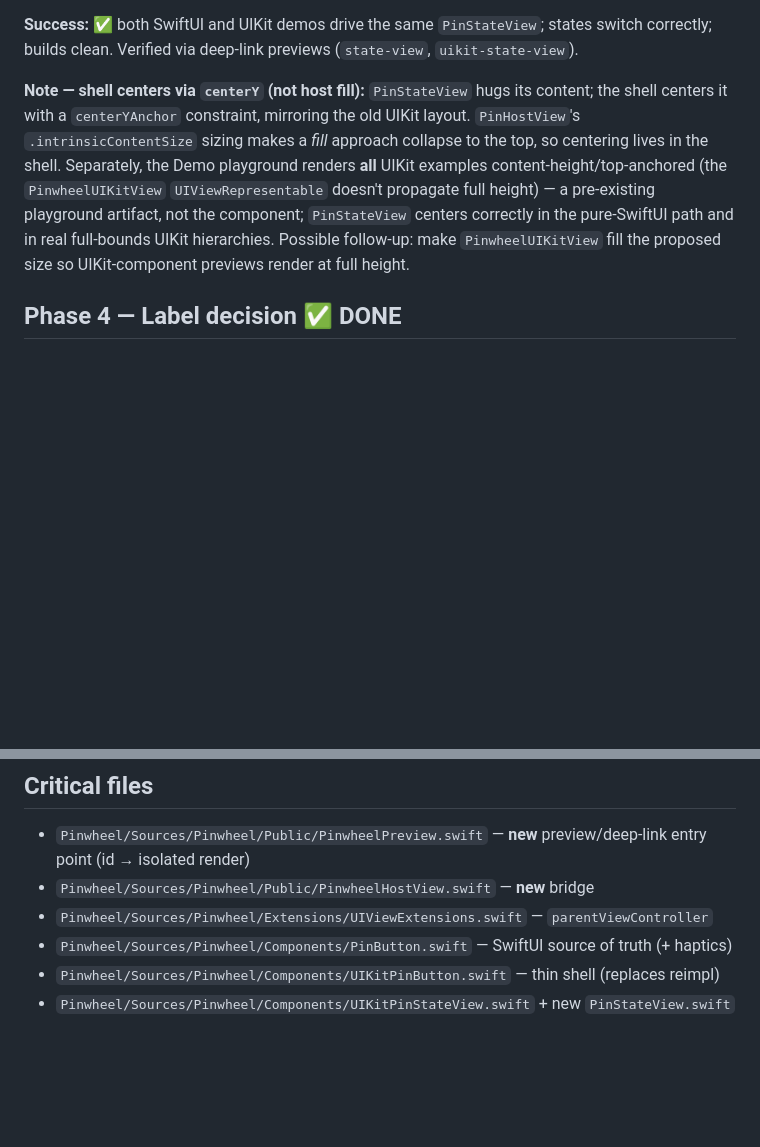
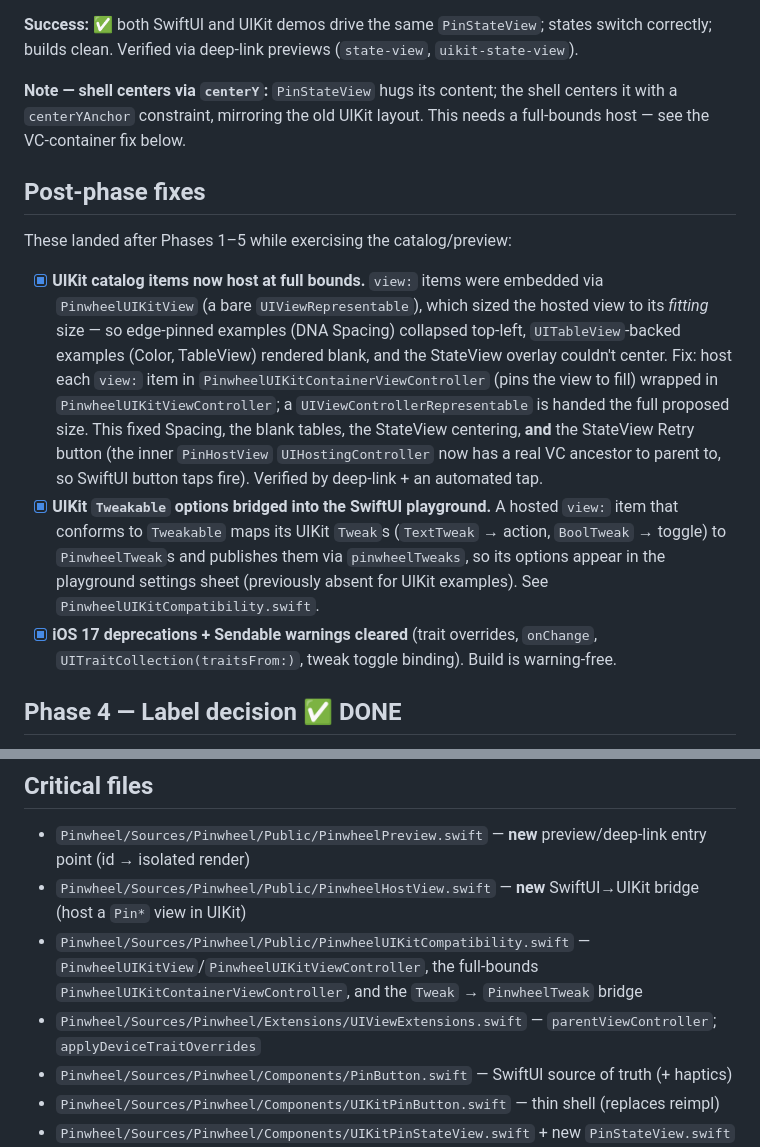
Before and after one commit to 3lvis/Pinwheel, a Markdown page: docs/swiftui-uikit-bridge.md, 2 parts joined by grey strips. GitHub-like rendering; blank space fills up the shorter version.

```diff
--- a/docs/swiftui-uikit-bridge.md
+++ b/docs/swiftui-uikit-bridge.md
@@ -54,7 +54,15 @@ Pinwheel is SwiftUI-first with UIKit compatibility. A prior pass created **two p
 
 **Success:** ✅ both SwiftUI and UIKit demos drive the same `PinStateView`; states switch correctly; builds clean. Verified via deep-link previews (`state-view`, `uikit-state-view`).
 
-**Note — shell centers via `centerY` (not host fill):** `PinStateView` hugs its content; the shell centers it with a `centerYAnchor` constraint, mirroring the old UIKit layout. `PinHostView`'s `.intrinsicContentSize` sizing makes a *fill* approach collapse to the top, so centering lives in the shell. Separately, the Demo playground renders **all** UIKit examples content-height/top-anchored (the `PinwheelUIKitView` `UIViewRepresentable` doesn't propagate full height) — a pre-existing playground artifact, not the component; `PinStateView` centers correctly in the pure-SwiftUI path and in real full-bounds UIKit hierarchies. Possible follow-up: make `PinwheelUIKitView` fill the proposed size so UIKit-component previews render at full height.
+**Note — shell centers via `centerY`:** `PinStateView` hugs its content; the shell centers it with a `centerYAnchor` constraint, mirroring the old UIKit layout. This needs a full-bounds host — see the VC-container fix below.
+
+## Post-phase fixes
+
+These landed after Phases 1–5 while exercising the catalog/preview:
+
+- [x] **UIKit catalog items now host at full bounds.** `view:` items were embedded via `PinwheelUIKitView` (a bare `UIViewRepresentable`), which sized the hosted view to its *fitting* size — so edge-pinned examples (DNA Spacing) collapsed top-left, `UITableView`-backed examples (Color, TableView) rendered blank, and the StateView overlay couldn't center. Fix: host each `view:` item in `PinwheelUIKitContainerViewController` (pins the view to fill) wrapped in `PinwheelUIKitViewController`; a `UIViewControllerRepresentable` is handed the full proposed size. This fixed Spacing, the blank tables, the StateView centering, **and** the StateView Retry button (the inner `PinHostView` `UIHostingController` now has a real VC ancestor to parent to, so SwiftUI button taps fire). Verified by deep-link + an automated tap.
+- [x] **UIKit `Tweakable` options bridged into the SwiftUI playground.** A hosted `view:` item that conforms to `Tweakable` maps its UIKit `Tweak`s (`TextTweak` → action, `BoolTweak` → toggle) to `PinwheelTweak`s and publishes them via `pinwheelTweaks`, so its options appear in the playground settings sheet (previously absent for UIKit examples). See `PinwheelUIKitCompatibility.swift`.
+- [x] **iOS 17 deprecations + Sendable warnings cleared** (trait overrides, `onChange`, `UITraitCollection(traitsFrom:)`, tweak toggle binding). Build is warning-free.
 
 ## Phase 4 — Label decision ✅ DONE
 
@@ -95,8 +103,9 @@ Pinwheel is SwiftUI-first with UIKit compatibility. A prior pass created **two p
 ## Critical files
 
 - `Pinwheel/Sources/Pinwheel/Public/PinwheelPreview.swift` — **new** preview/deep-link entry point (id → isolated render)
-- `Pinwheel/Sources/Pinwheel/Public/PinwheelHostView.swift` — **new** bridge
-- `Pinwheel/Sources/Pinwheel/Extensions/UIViewExtensions.swift` — `parentViewController`
+- `Pinwheel/Sources/Pinwheel/Public/PinwheelHostView.swift` — **new** SwiftUI→UIKit bridge (host a `Pin*` view in UIKit)
+- `Pinwheel/Sources/Pinwheel/Public/PinwheelUIKitCompatibility.swift` — `PinwheelUIKitView`/`PinwheelUIKitViewController`, the full-bounds `PinwheelUIKitContainerViewController`, and the `Tweak` → `PinwheelTweak` bridge
+- `Pinwheel/Sources/Pinwheel/Extensions/UIViewExtensions.swift` — `parentViewController`; `applyDeviceTraitOverrides`
 - `Pinwheel/Sources/Pinwheel/Components/PinButton.swift` — SwiftUI source of truth (+ haptics)
 - `Pinwheel/Sources/Pinwheel/Components/UIKitPinButton.swift` — thin shell (replaces reimpl)
 - `Pinwheel/Sources/Pinwheel/Components/UIKitPinStateView.swift` + new `PinStateView.swift`
```
